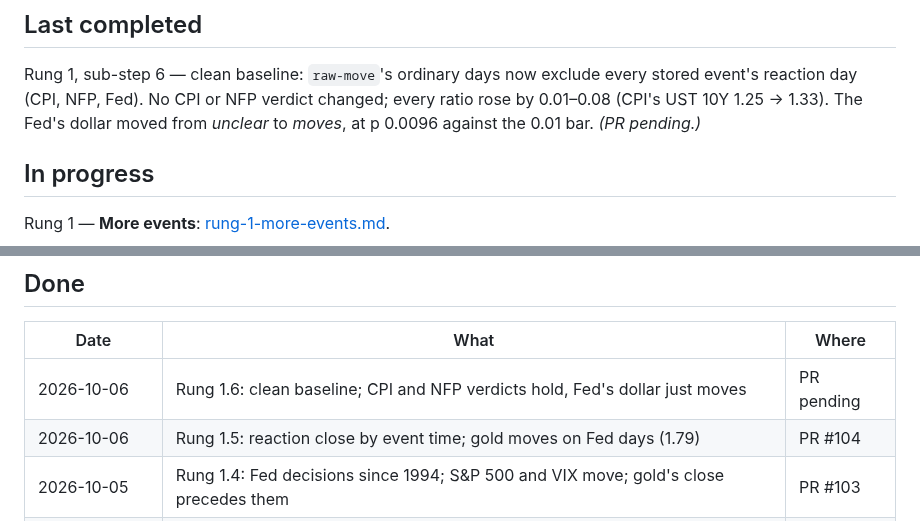
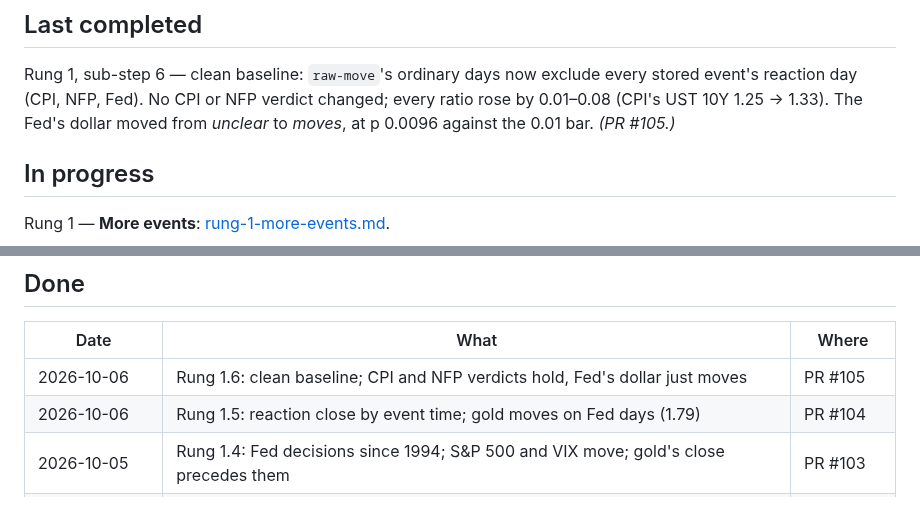
Before and after one commit to diykorey/fortuneteller, a Markdown page: docs/status.md, 2 parts joined by grey strips. GitHub-like rendering.

Commit message:
Point the status doc at PR #105

```diff
--- a/docs/status.md
+++ b/docs/status.md
@@ -11,7 +11,7 @@ Where the work is and what comes next. Two rules keep it current:
 Rung 1, sub-step 6 — clean baseline: `raw-move`'s ordinary days now exclude every stored event's
 reaction day (CPI, NFP, Fed). No CPI or NFP verdict changed; every ratio rose by 0.01–0.08 (CPI's
 UST 10Y 1.25 → 1.33). The Fed's dollar moved from *unclear* to *moves*, at p 0.0096 against the
-0.01 bar. *(PR pending.)*
+0.01 bar. *(PR #105.)*
 
 ## In progress
 
@@ -26,7 +26,7 @@ trend, into `surprises`; `surprise` takes an event; NFP's step 4 verdict.
 
 | Date | What | Where |
 | --- | --- | --- |
-| 2026-10-06 | Rung 1.6: clean baseline; CPI and NFP verdicts hold, Fed's dollar just moves | PR pending |
+| 2026-10-06 | Rung 1.6: clean baseline; CPI and NFP verdicts hold, Fed's dollar just moves | PR #105 |
 | 2026-10-06 | Rung 1.5: reaction close by event time; gold moves on Fed days (1.79) | PR #104 |
 | 2026-10-05 | Rung 1.4: Fed decisions since 1994; S&P 500 and VIX move; gold's close precedes them | PR #103 |
 | 2026-10-05 | Rung 1.3: every event's moves; `raw-move --event` — NFP moves all five | PR #102 |
```
